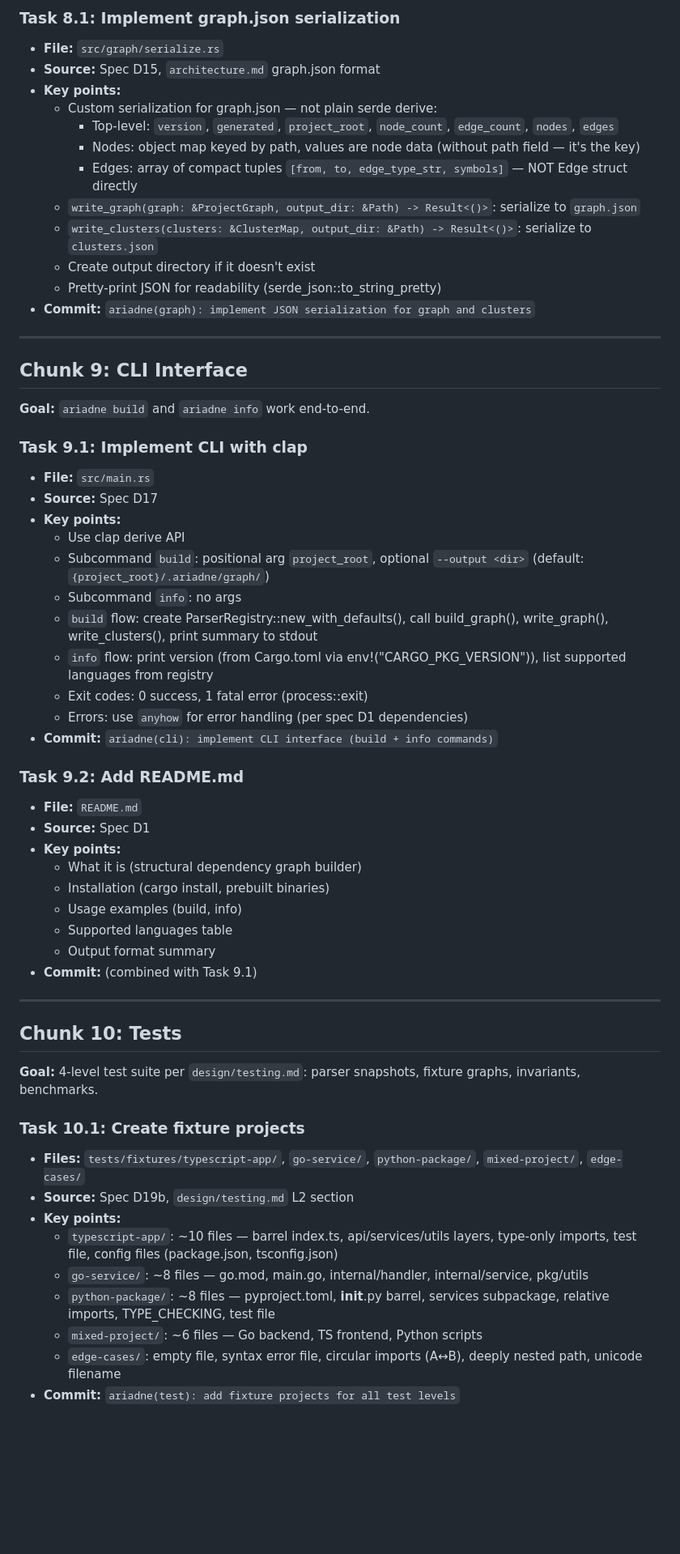
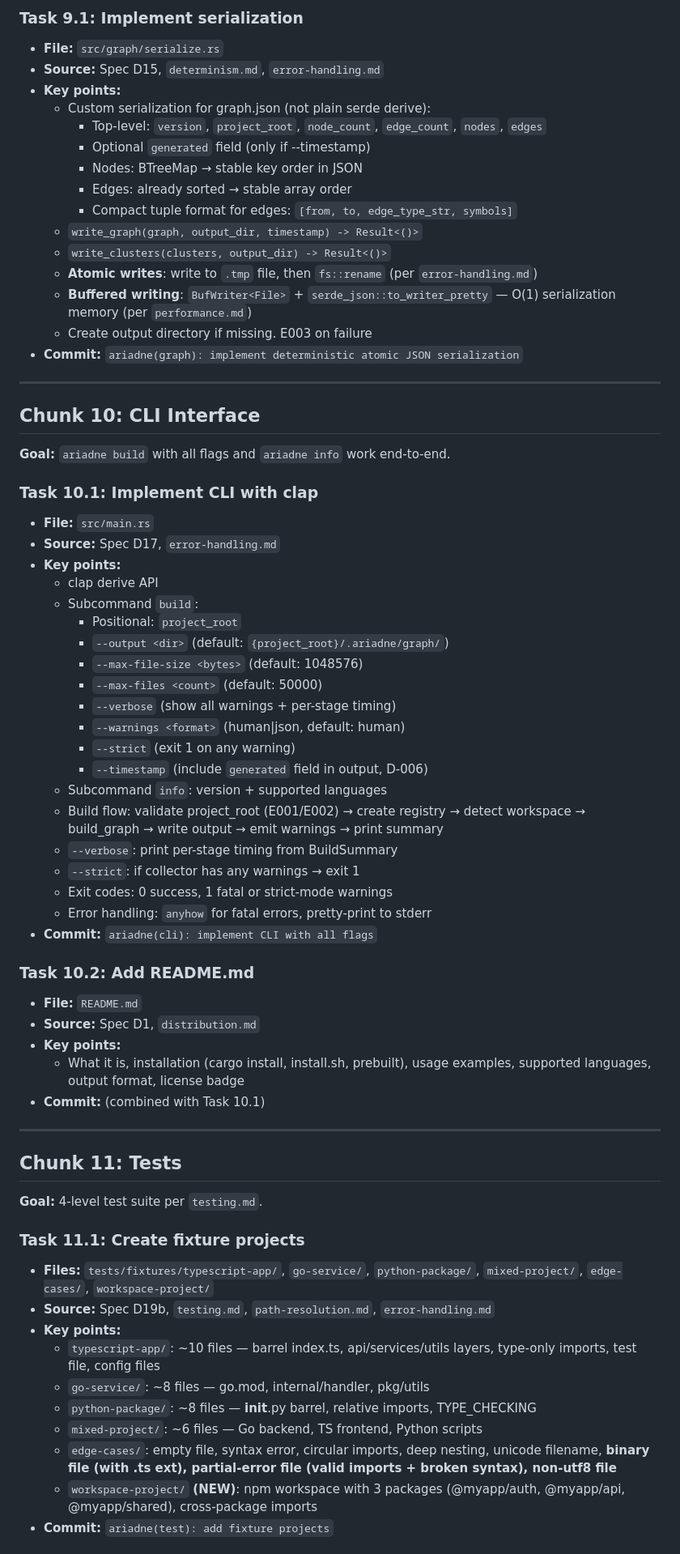
Before and after one commit to mind-decay/Ariadne, a Markdown page: design/specs/2026-03-17-phase1-implementation-plan.md, the part around one of its changes. Shown at 81% size. Rendered like a GitHub page; blank space fills up the shorter version.

```diff
--- a/design/specs/2026-03-17-phase1-implementation-plan.md
+++ b/design/specs/2026-03-17-phase1-implementation-plan.md
@@ -272,62 +311,71 @@ Chunk 11: GitHub Releases CI (depends on Chunk 9)
 
-### Task 8.1: Implement graph.json serialization
+### Task 9.1: Implement serialization
 - **File:** `src/graph/serialize.rs`
-- **Source:** Spec D15, `architecture.md` graph.json format
+- **Source:** Spec D15, `determinism.md`, `error-handling.md`
 - **Key points:**
-  - Custom serialization for graph.json — not plain serde derive:
-    - Top-level: `version`, `generated`, `project_root`, `node_count`, `edge_count`, `nodes`, `edges`
-    - Nodes: object map keyed by path, values are node data (without path field — it's the key)
-    - Edges: array of compact tuples `[from, to, edge_type_str, symbols]` — NOT Edge struct directly
-  - `write_graph(graph: &ProjectGraph, output_dir: &Path) -> Result<()>`: serialize to `graph.json`
-  - `write_clusters(clusters: &ClusterMap, output_dir: &Path) -> Result<()>`: serialize to `clusters.json`
-  - Create output directory if it doesn't exist
-  - Pretty-print JSON for readability (serde_json::to_string_pretty)
-- **Commit:** `ariadne(graph): implement JSON serialization for graph and clusters`
+  - Custom serialization for graph.json (not plain serde derive):
+    - Top-level: `version`, `project_root`, `node_count`, `edge_count`, `nodes`, `edges`
+    - Optional `generated` field (only if --timestamp)
+    - Nodes: BTreeMap → stable key order in JSON
+    - Edges: already sorted → stable array order
+    - Compact tuple format for edges: `[from, to, edge_type_str, symbols]`
+  - `write_graph(graph, output_dir, timestamp) -> Result<()>`
+  - `write_clusters(clusters, output_dir) -> Result<()>`
+  - **Atomic writes**: write to `.tmp` file, then `fs::rename` (per `error-handling.md`)
+  - **Buffered writing**: `BufWriter<File>` + `serde_json::to_writer_pretty` — O(1) serialization memory (per `performance.md`)
+  - Create output directory if missing. E003 on failure
+- **Commit:** `ariadne(graph): implement deterministic atomic JSON serialization`
 
 ---
 
-## Chunk 9: CLI Interface
+## Chunk 10: CLI Interface
 
-**Goal:** `ariadne build` and `ariadne info` work end-to-end.
+**Goal:** `ariadne build` with all flags and `ariadne info` work end-to-end.
 
-### Task 9.1: Implement CLI with clap
+### Task 10.1: Implement CLI with clap
 - **File:** `src/main.rs`
-- **Source:** Spec D17
+- **Source:** Spec D17, `error-handling.md`
 - **Key points:**
-  - Use clap derive API
-  - Subcommand `build`: positional arg `project_root`, optional `--output <dir>` (default: `{project_root}/.ariadne/graph/`)
-  - Subcommand `info`: no args
-  - `build` flow: create ParserRegistry::new_with_defaults(), call build_graph(), write_graph(), write_clusters(), print summary to stdout
-  - `info` flow: print version (from Cargo.toml via env!("CARGO_PKG_VERSION")), list supported languages from registry
-  - Exit codes: 0 success, 1 fatal error (process::exit)
-  - Errors: use `anyhow` for error handling (per spec D1 dependencies)
-- **Commit:** `ariadne(cli): implement CLI interface (build + info commands)`
+  - clap derive API
+  - Subcommand `build`:
+    - Positional: `project_root`
+    - `--output <dir>` (default: `{project_root}/.ariadne/graph/`)
+    - `--max-file-size <bytes>` (default: 1048576)
+    - `--max-files <count>` (default: 50000)
+    - `--verbose` (show all warnings + per-stage timing)
+    - `--warnings <format>` (human|json, default: human)
+    - `--strict` (exit 1 on any warning)
+    - `--timestamp` (include `generated` field in output, D-006)
+  - Subcommand `info`: version + supported languages
+  - Build flow: validate project_root (E001/E002) → create registry → detect workspace → build_graph → write output → emit warnings → print summary
+  - `--verbose`: print per-stage timing from BuildSummary
+  - `--strict`: if collector has any warnings → exit 1
+  - Exit codes: 0 success, 1 fatal or strict-mode warnings
+  - Error handling: `anyhow` for fatal errors, pretty-print to stderr
+- **Commit:** `ariadne(cli): implement CLI with all flags`
 
-### Task 9.2: Add README.md
+### Task 10.2: Add README.md
 - **File:** `README.md`
-- **Source:** Spec D1
+- **Source:** Spec D1, `distribution.md`
 - **Key points:**
-  - What it is (structural dependency graph builder)
-  - Installation (cargo install, prebuilt binaries)
-  - Usage examples (build, info)
-  - Supported languages table
-  - Output format summary
-- **Commit:** (combined with Task 9.1)
+  - What it is, installation (cargo install, install.sh, prebuilt), usage examples, supported languages, output format, license badge
+- **Commit:** (combined with Task 10.1)
 
 ---
 
-## Chunk 10: Tests
+## Chunk 11: Tests
 
-**Goal:** 4-level test suite per `design/testing.md`: parser snapshots, fixture graphs, invariants, benchmarks.
+**Goal:** 4-level test suite per `testing.md`.
 
-### Task 10.1: Create fixture projects
-- **Files:** `tests/fixtures/typescript-app/`, `go-service/`, `python-package/`, `mixed-project/`, `edge-cases/`
-- **Source:** Spec D19b, `design/testing.md` L2 section
+### Task 11.1: Create fixture projects
+- **Files:** `tests/fixtures/typescript-app/`, `go-service/`, `python-package/`, `mixed-project/`, `edge-cases/`, `workspace-project/`
+- **Source:** Spec D19b, `testing.md`, `path-resolution.md`, `error-handling.md`
 - **Key points:**
-  - `typescript-app/`: ~10 files — barrel index.ts, api/services/utils layers, type-only imports, test file, config files (package.json, tsconfig.json)
-  - `go-service/`: ~8 files — go.mod, main.go, internal/handler, internal/service, pkg/utils
-  - `python-package/`: ~8 files — pyproject.toml, __init__.py barrel, services subpackage, relative imports, TYPE_CHECKING, test file
+  - `typescript-app/`: ~10 files — barrel index.ts, api/services/utils layers, type-only imports, test file, config files
+  - `go-service/`: ~8 files — go.mod, internal/handler, pkg/utils
+  - `python-package/`: ~8 files — __init__.py barrel, relative imports, TYPE_CHECKING
   - `mixed-project/`: ~6 files — Go backend, TS frontend, Python scripts
-  - `edge-cases/`: empty file, syntax error file, circular imports (A↔B), deeply nested path, unicode filename
-- **Commit:** `ariadne(test): add fixture projects for all test levels`
+  - `edge-cases/`: empty file, syntax error, circular imports, deep nesting, unicode filename, **binary file (with .ts ext), partial-error file (valid imports + broken syntax), non-utf8 file**
+  - `workspace-project/` **(NEW)**: npm workspace with 3 packages (@myapp/auth, @myapp/api, @myapp/shared), cross-package imports
+- **Commit:** `ariadne(test): add fixture projects`
 
```
Also changed, not shown: other parts of design/specs/2026-03-17-phase1-implementation-plan.md (+242 -192 lines), .claude/commands/write-spec.md (added, +168 -0 lines).
